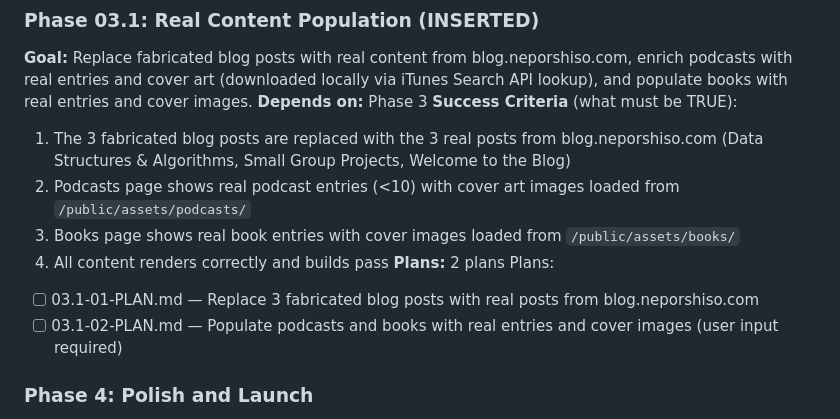
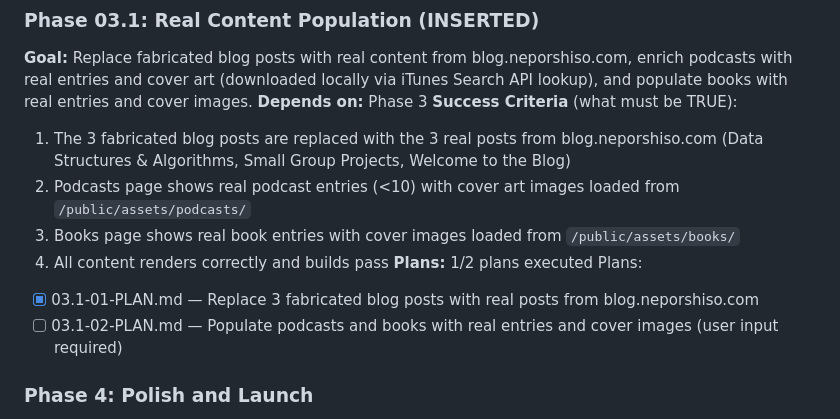
Before and after one commit to neporshiso/nep-personal-website, a Markdown page: .planning/ROADMAP.md, the part around the change. GitHub-like rendering.

```diff
--- a/.planning/ROADMAP.md
+++ b/.planning/ROADMAP.md
@@ -83,9 +83,9 @@ Plans:
   2. Podcasts page shows real podcast entries (<10) with cover art images loaded from `/public/assets/podcasts/`
   3. Books page shows real book entries with cover images loaded from `/public/assets/books/`
   4. All content renders correctly and builds pass
-**Plans:** 2 plans
+**Plans:** 1/2 plans executed
 Plans:
-- [ ] 03.1-01-PLAN.md — Replace 3 fabricated blog posts with real posts from blog.neporshiso.com
+- [x] 03.1-01-PLAN.md — Replace 3 fabricated blog posts with real posts from blog.neporshiso.com
 - [ ] 03.1-02-PLAN.md — Populate podcasts and books with real entries and cover images (user input required)
 
 ### Phase 4: Polish and Launch
```
Also changed, not shown: .planning/STATE.md (+13 -11 lines), 1 other file.
